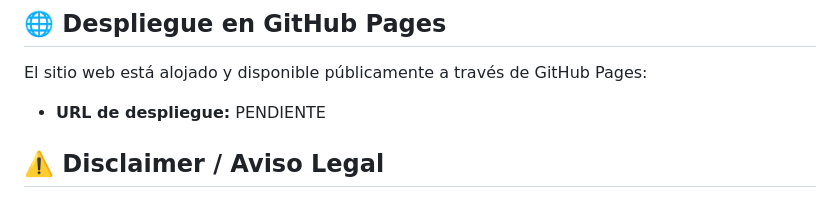
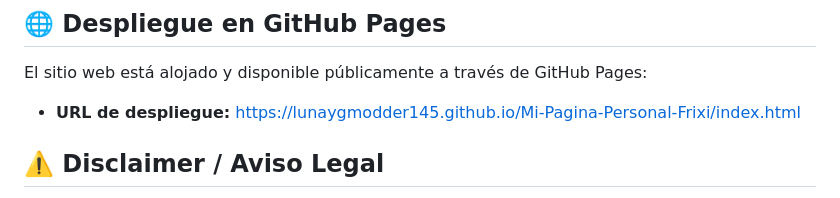
Before and after one commit to LunayGModder145/Mi-Pagina-Personal-Frixi, a Markdown page: readme.md, the part around the change. Drawn GitHub-style.

Commit message:
Añadida la URL de github.io

```diff
--- a/readme.md
+++ b/readme.md
@@ -65,7 +65,7 @@ Portafolio web interactivo y profesional desarrollado como proyecto para la acad
 
 El sitio web está alojado y disponible públicamente a través de GitHub Pages:
 
-* **URL de despliegue:** PENDIENTE
+* **URL de despliegue:** https://lunaygmodder145.github.io/Mi-Pagina-Personal-Frixi/index.html
 
 ## ⚠️ Disclaimer / Aviso Legal
 
```
